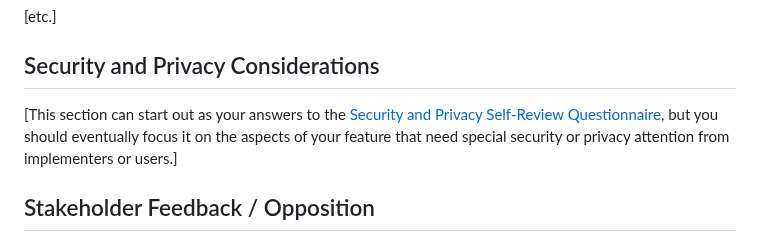
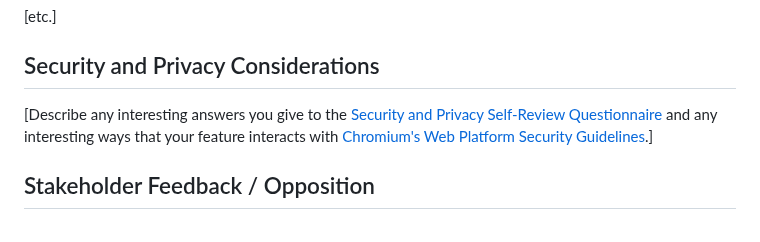
Before and after one commit to explainers-by-googlers/template, a Markdown page: README.md, the part around the change. Drawn GitHub-style.

Commit message:
Mention the Web Platform Security Guidelines.

```diff
--- a/README.md
+++ b/README.md
@@ -157,10 +157,10 @@ and why you decided against it.]
 
 ## Security and Privacy Considerations
 
-[This section can start out as your answers to the [Security and Privacy Self-Review
-Questionnaire](https://www.w3.org/TR/security-privacy-questionnaire/), but you should eventually
-focus it on the aspects of your feature that need special security or privacy attention from
-implementers or users.]
+[Describe any interesting answers you give to the [Security and Privacy Self-Review
+Questionnaire](https://www.w3.org/TR/security-privacy-questionnaire/) and any interesting ways that
+your feature interacts with [Chromium's Web Platform Security
+Guidelines](https://chromium.googlesource.com/chromium/src/+/master/docs/security/web-platform-security-guidelines.md).]
 
 ## Stakeholder Feedback / Opposition
 
```
